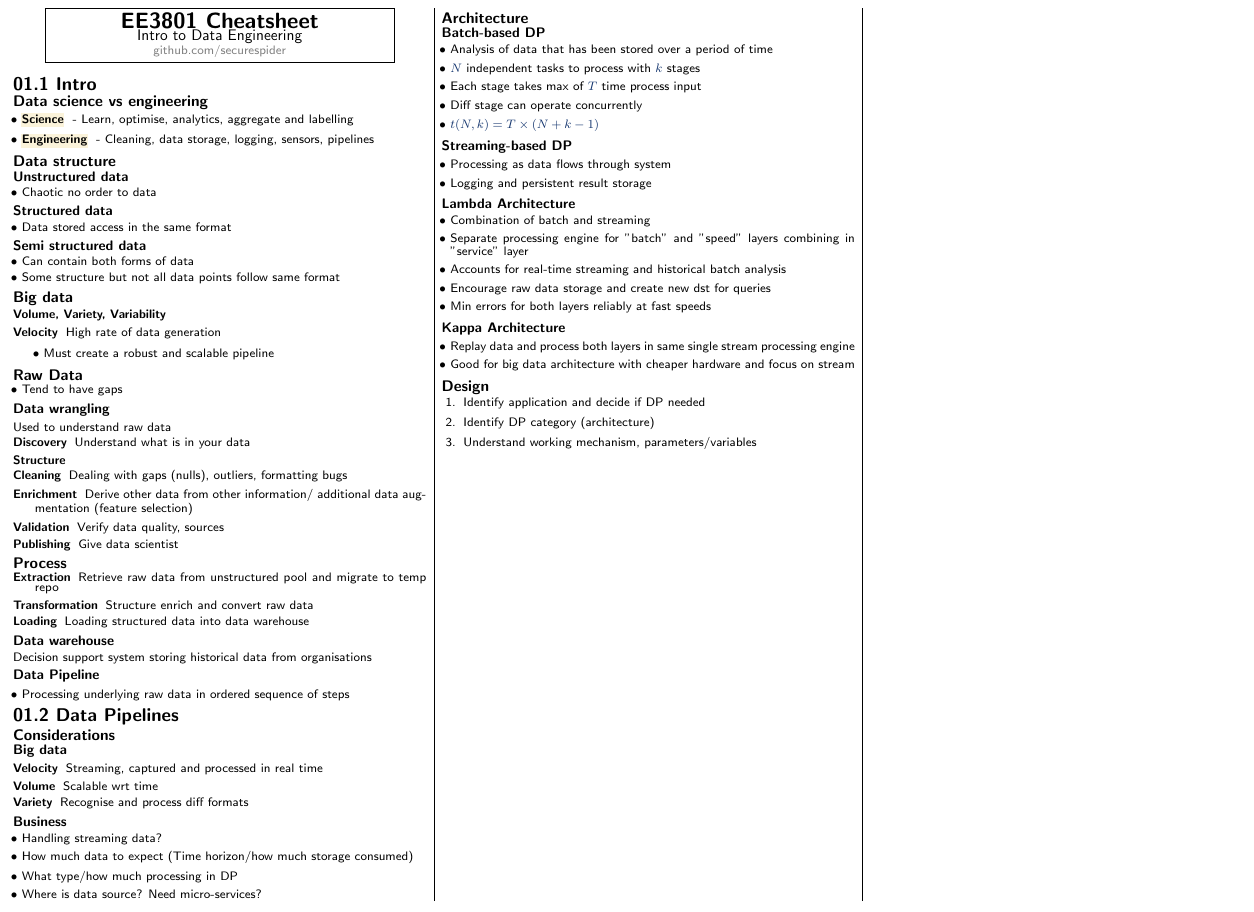
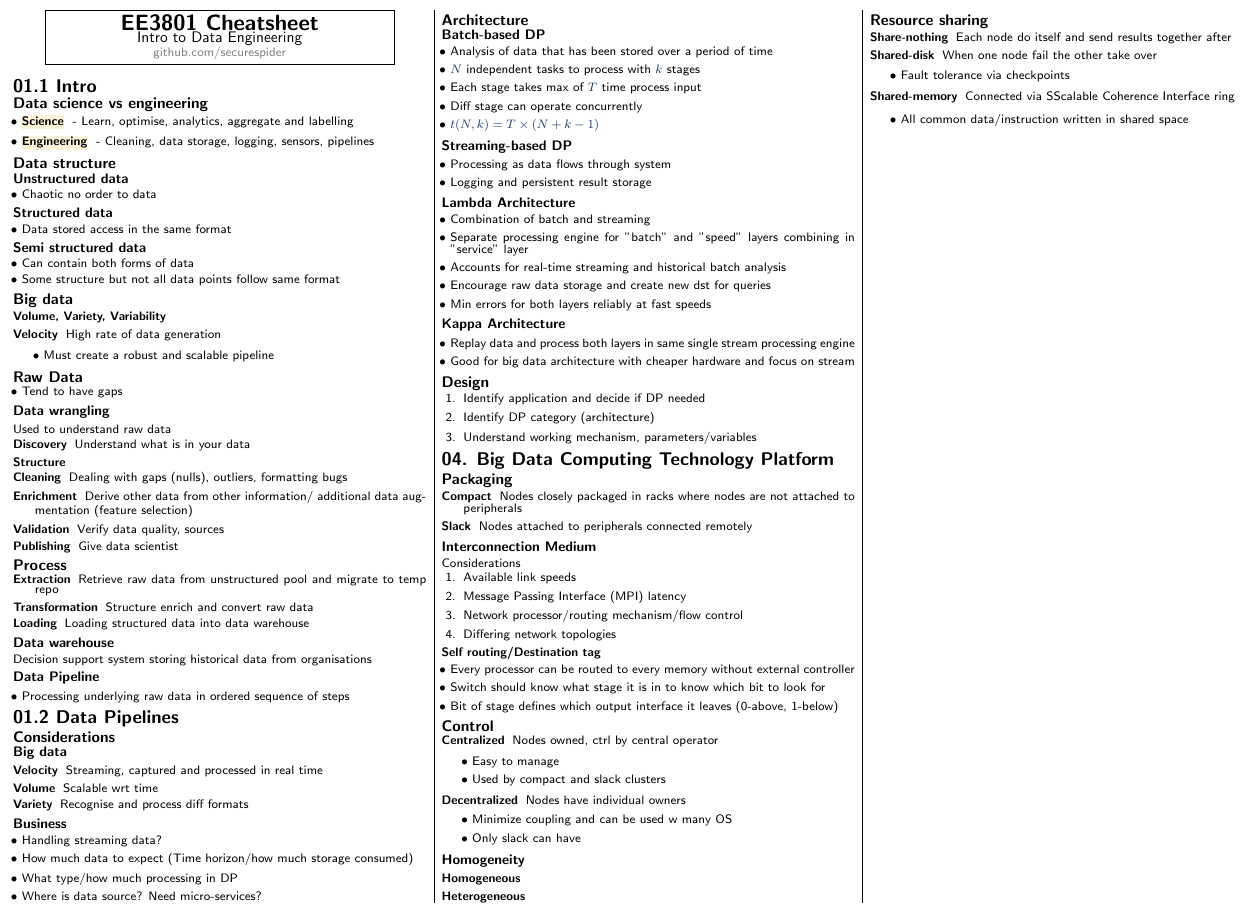
Before and after one commit to securespider/nus-cheatsheet, a LaTeX document (EE3801/ee3801-cheatsheet.tex): part of the page, cut so that both start at the same text. Compiled offline with pdfLaTeX.

Commit message:
Added part of lecture 4 from lec

```diff
--- a/EE3801/ee3801-cheatsheet.tex
+++ b/EE3801/ee3801-cheatsheet.tex
@@ -197,5 +197,56 @@ Decision support system storing historical data from organisations
 	\item Identify DP category (architecture)
 	\item Understand working mechanism, parameters/variables
 \end{enumerate}
+\section{04. Big Data Computing Technology Platform}
+\subsection{Packaging}
+\begin{description}
+	\item[Compact]{Nodes closely packaged in racks where nodes are not attached to peripherals}
+	\item[Slack]{Nodes attached to peripherals connected remotely}
+\end{description}
+\subsubsection{Interconnection Medium}
+Considerations
+\begin{enumerate}
+	\item Available link speeds
+	\item Message Passing Interface (MPI) latency
+	\item Network processor/routing mechanism/flow control
+	\item Differing network topologies
+\end{enumerate}
+\textbf{Self routing/Destination tag}
+%\includegraphics[scale=0.2]{self-routing}
+\begin{itemize}
+	\item Every processor can be routed to every memory without external controller
+	\item Switch should know what stage it is in to know which bit to look for
+	\item Bit of stage defines which output interface it leaves (0-above, 1-below)
+\end{itemize}
+\subsection{Control}
+\begin{description}
+	\item[Centralized]{Nodes owned, ctrl by central operator}
+	\begin{itemize}
+		\item Easy to manage
+		\item Used by compact and slack clusters
+	\end{itemize}
+	\item[Decentralized]{Nodes have individual owners}
+	\begin{itemize}
+		\item Minimize coupling and can be used w many OS
+		\item Only slack can have
+	\end{itemize}
+\end{description}
+\subsubsection{Homogeneity}
+\begin{description}
+	\item[Homogeneous]
+	\item[Heterogeneous]
+\end{description}
+\subsection{Resource sharing}
+\begin{description}
+	\item[Share-nothing]{Each node do itself and send results together after}
+	\item[Shared-disk]{When one node fail the other take over}
+	\begin{itemize}
+		\item Fault tolerance via checkpoints
+	\end{itemize}
+	\item[Shared-memory]{Connected via SScalable Coherence Interface ring}
+	\begin{itemize}
+		\item All common data/instruction written in shared space
+	\end{itemize}
+\end{description}
 \end{multicols*}
 \end{document}
```
Also changed, not shown: EE3801/ee3801-cheatsheet.pdf, EE3801/img/self-routing.png.png (added).
